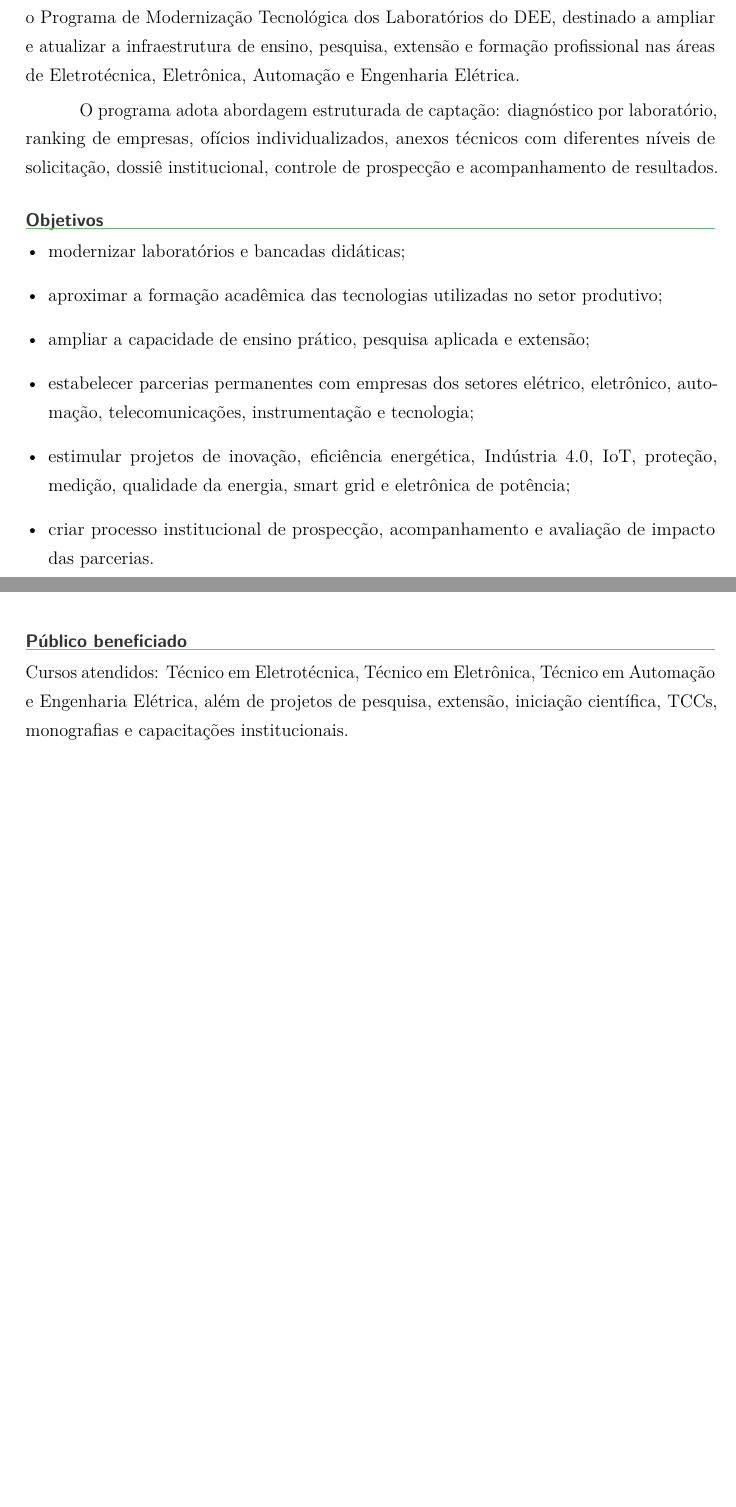
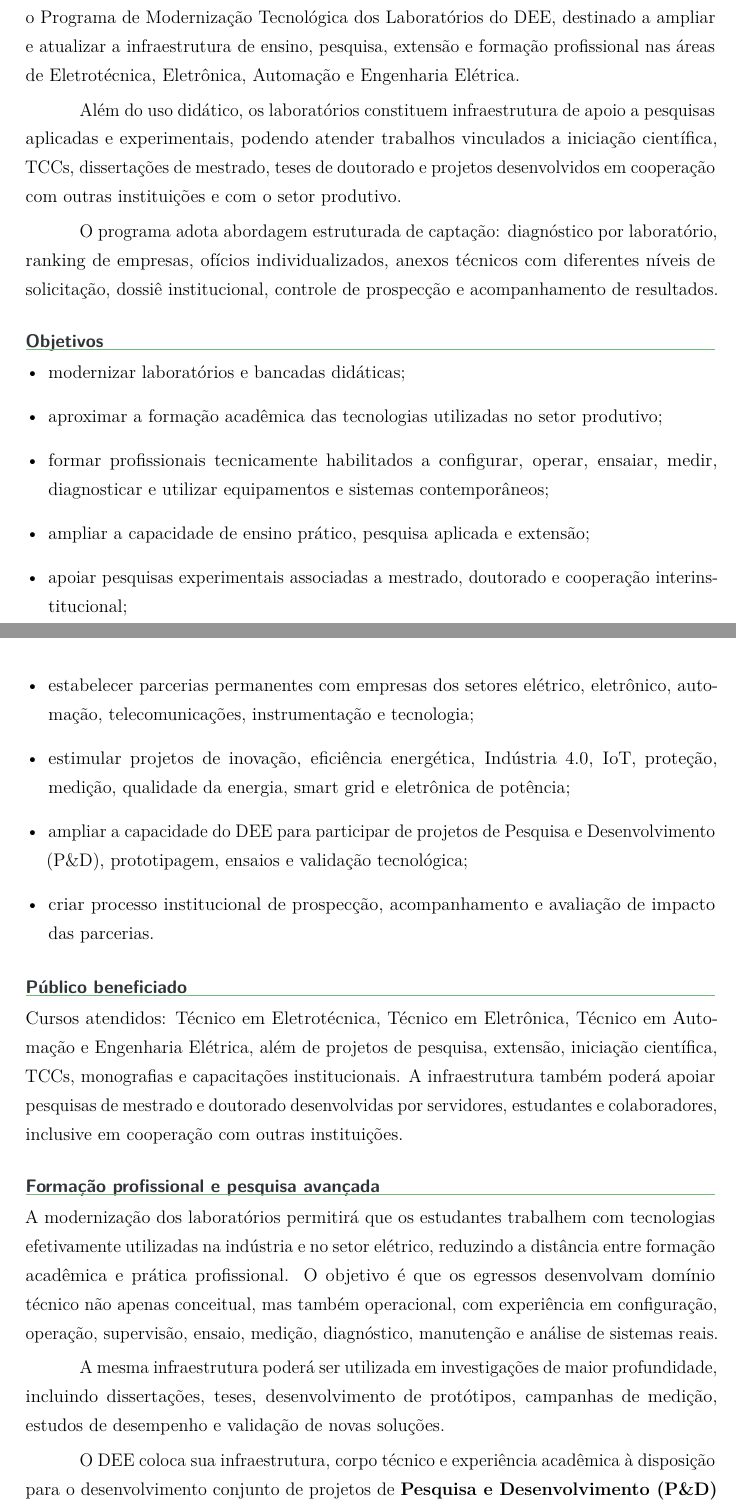
Before and after one commit to frahncky/UpgradeEquipamentosDEE, a LaTeX document (modelos/01_projeto_mae.tex): two parts of pages 1 and 2 of 3 before the commit and two parts of pages 1 and 2 of 4 after it, joined at a grey line, cut so that both start at the same text, the shorter picture padded with empty space. Compiled offline with pdfLaTeX.

Commit message:
Amplia Projeto-Mãe com pós-graduação, formação profissional e P&D

```diff
--- a/modelos/01_projeto_mae.tex
+++ b/modelos/01_projeto_mae.tex
@@ -10,20 +10,32 @@
 \section{Apresentação}
 O Departamento de Eletroeletrônica do IFMA -- Campus São Luís/Monte Castelo apresenta o Programa de Modernização Tecnológica dos Laboratórios do DEE, destinado a ampliar e atualizar a infraestrutura de ensino, pesquisa, extensão e formação profissional nas áreas de Eletrotécnica, Eletrônica, Automação e Engenharia Elétrica.
 
+Além do uso didático, os laboratórios constituem infraestrutura de apoio a pesquisas aplicadas e experimentais, podendo atender trabalhos vinculados a iniciação científica, TCCs, dissertações de mestrado, teses de doutorado e projetos desenvolvidos em cooperação com outras instituições e com o setor produtivo.
+
 O programa adota abordagem estruturada de captação: diagnóstico por laboratório, ranking de empresas, ofícios individualizados, anexos técnicos com diferentes níveis de solicitação, dossiê institucional, controle de prospecção e acompanhamento de resultados.
 
 \section{Objetivos}
 \begin{itemize}[leftmargin=*]
 \item modernizar laboratórios e bancadas didáticas;
 \item aproximar a formação acadêmica das tecnologias utilizadas no setor produtivo;
+\item formar profissionais tecnicamente habilitados a configurar, operar, ensaiar, medir, diagnosticar e utilizar equipamentos e sistemas contemporâneos;
 \item ampliar a capacidade de ensino prático, pesquisa aplicada e extensão;
+\item apoiar pesquisas experimentais associadas a mestrado, doutorado e cooperação interinstitucional;
 \item estabelecer parcerias permanentes com empresas dos setores elétrico, eletrônico, automação, telecomunicações, instrumentação e tecnologia;
 \item estimular projetos de inovação, eficiência energética, Indústria 4.0, IoT, proteção, medição, qualidade da energia, smart grid e eletrônica de potência;
+\item ampliar a capacidade do DEE para participar de projetos de Pesquisa e Desenvolvimento (P\&D), prototipagem, ensaios e validação tecnológica;
 \item criar processo institucional de prospecção, acompanhamento e avaliação de impacto das parcerias.
 \end{itemize}
 
 \section{Público beneficiado}
-Cursos atendidos: Técnico em Eletrotécnica, Técnico em Eletrônica, Técnico em Automação e Engenharia Elétrica, além de projetos de pesquisa, extensão, iniciação científica, TCCs, monografias e capacitações institucionais.
+Cursos atendidos: Técnico em Eletrotécnica, Técnico em Eletrônica, Técnico em Automação e Engenharia Elétrica, além de projetos de pesquisa, extensão, iniciação científica, TCCs, monografias e capacitações institucionais. A infraestrutura também poderá apoiar pesquisas de mestrado e doutorado desenvolvidas por servidores, estudantes e colaboradores, inclusive em cooperação com outras instituições.
+
+\section{Formação profissional e pesquisa avançada}
+A modernização dos laboratórios permitirá que os estudantes trabalhem com tecnologias efetivamente utilizadas na indústria e no setor elétrico, reduzindo a distância entre formação acadêmica e prática profissional. O objetivo é que os egressos desenvolvam domínio técnico não apenas conceitual, mas também operacional, com experiência em configuração, operação, supervisão, ensaio, medição, diagnóstico, manutenção e análise de sistemas reais.
+
+A mesma infraestrutura poderá ser utilizada em investigações de maior profundidade, incluindo dissertações, teses, desenvolvimento de protótipos, campanhas de medição, estudos de desempenho e validação de novas soluções.
+
+O DEE coloca sua infraestrutura, corpo técnico e experiência acadêmica à disposição para o desenvolvimento conjunto de projetos de \textbf{Pesquisa e Desenvolvimento (P\&D)} com empresas e instituições parceiras, observadas as normas do IFMA. Essa cooperação poderá envolver pesquisa aplicada, provas de conceito, prototipagem, ensaios, medições, validação experimental e solução de problemas tecnológicos de interesse comum.
 
 \section{Áreas prioritárias}
 \begin{enumerate}[leftmargin=*]
```
Also changed, not shown: modelos/01_projeto_mae.tex (7 more changed lines).
